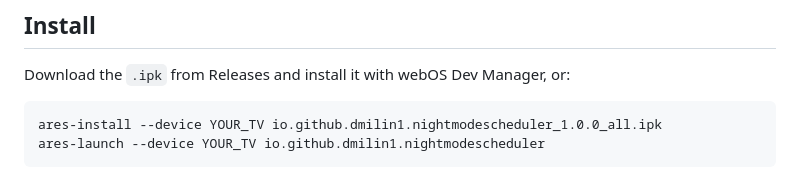
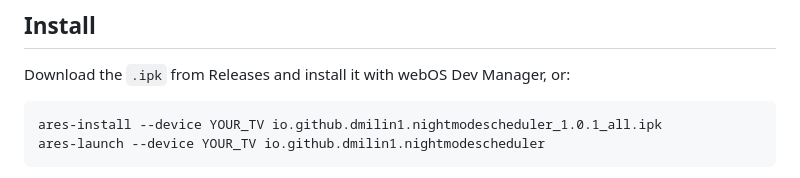
Before and after one commit to dmilin1/LGNightModeScheduler, a Markdown page: README.md, the part around the change. Drawn GitHub-style.

````diff
--- a/README.md
+++ b/README.md
@@ -36,7 +36,7 @@ can vary with picture modes, firmware, or model.
 Download the `.ipk` from Releases and install it with webOS Dev Manager, or:
 
 ```sh
-ares-install --device YOUR_TV io.github.dmilin1.nightmodescheduler_1.0.0_all.ipk
+ares-install --device YOUR_TV io.github.dmilin1.nightmodescheduler_1.0.1_all.ipk
 ares-launch --device YOUR_TV io.github.dmilin1.nightmodescheduler
 ```
 
````
Also changed, not shown: app/icon.png, app/largeIcon.png, 8 other files.
